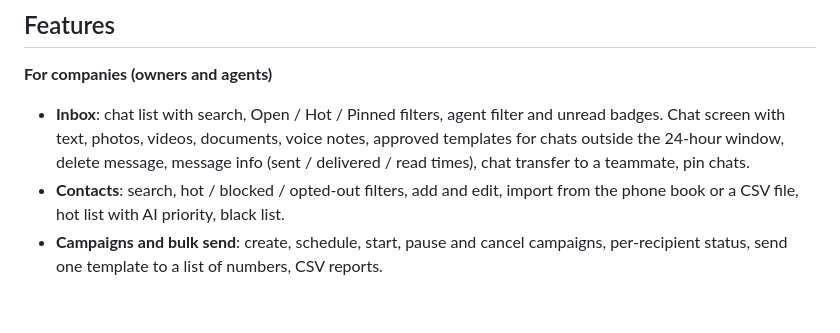
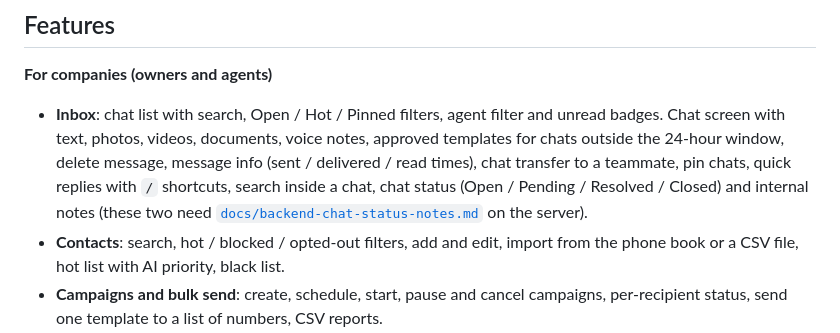
Before and after one commit to shubham2095/Whatsapp_Mobile_app, a Markdown page: README.md, the part around the change. Drawn GitHub-style; blank space fills up the shorter version.

Commit message:
README: inbox features

```diff
--- a/README.md
+++ b/README.md
@@ -11,7 +11,9 @@ Built with **Expo SDK 57**, **React Native 0.86**, **Expo Router** and plain **J
 
 - **Inbox**: chat list with search, Open / Hot / Pinned filters, agent filter and unread badges. Chat screen with text,
   photos, videos, documents, voice notes, approved templates for chats outside the 24-hour window, delete message,
-  message info (sent / delivered / read times), chat transfer to a teammate, pin chats.
+  message info (sent / delivered / read times), chat transfer to a teammate, pin chats, quick replies with `/`
+  shortcuts, search inside a chat, chat status (Open / Pending / Resolved / Closed) and internal notes (these two need
+  [`docs/backend-chat-status-notes.md`](docs/backend-chat-status-notes.md) on the server).
 - **Contacts**: search, hot / blocked / opted-out filters, add and edit, import from the phone book or a CSV file,
   hot list with AI priority, black list.
 - **Campaigns and bulk send**: create, schedule, start, pause and cancel campaigns, per-recipient status, send one
```
